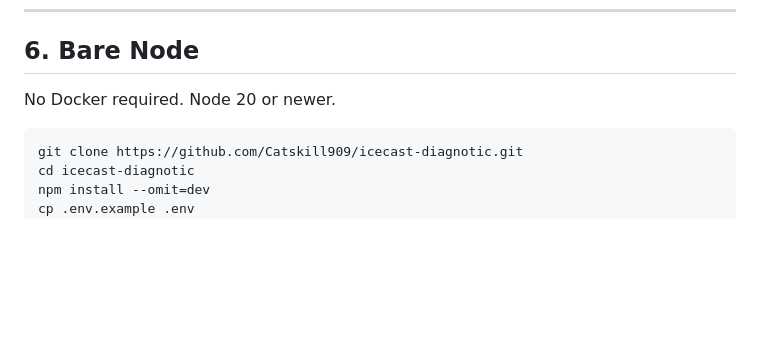
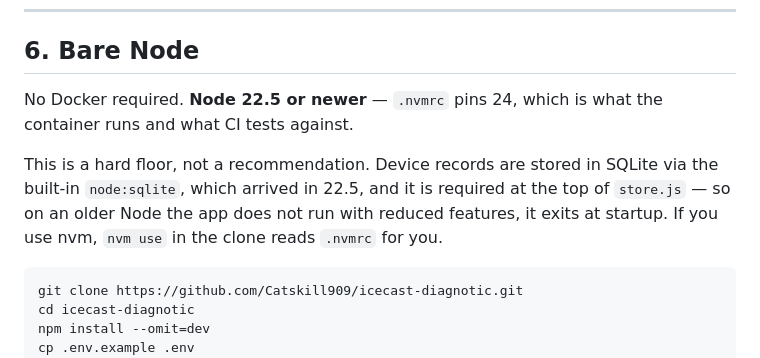
Before and after one commit to Catskill909/icecast-diagnotic, a Markdown page: docs/INSTALL.md, the part around the change. Rendered like a GitHub page; blank space fills up the shorter version.

````diff
--- a/docs/INSTALL.md
+++ b/docs/INSTALL.md
@@ -127,7 +127,14 @@ docker run -d --name icecast-monitor \
 
 ## 6. Bare Node
 
-No Docker required. Node 20 or newer.
+No Docker required. **Node 22.5 or newer** — `.nvmrc` pins 24, which is what
+the container runs and what CI tests against.
+
+This is a hard floor, not a recommendation. Device records are stored in
+SQLite via the built-in `node:sqlite`, which arrived in 22.5, and it is
+required at the top of `store.js` — so on an older Node the app does not run
+with reduced features, it exits at startup. If you use nvm, `nvm use` in the
+clone reads `.nvmrc` for you.
 
 ```bash
 git clone https://github.com/Catskill909/icecast-diagnotic.git
````
Also changed, not shown: HANDOFF.md (+75 -4 lines).
